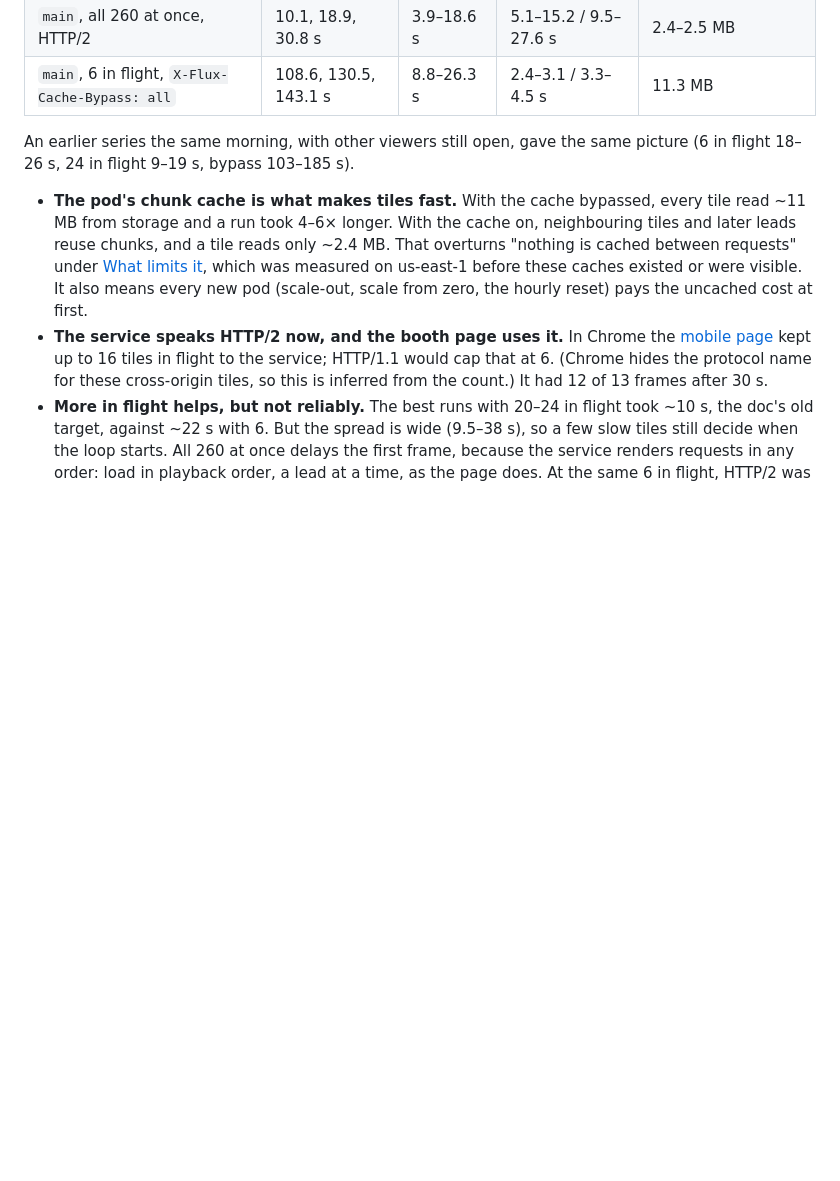
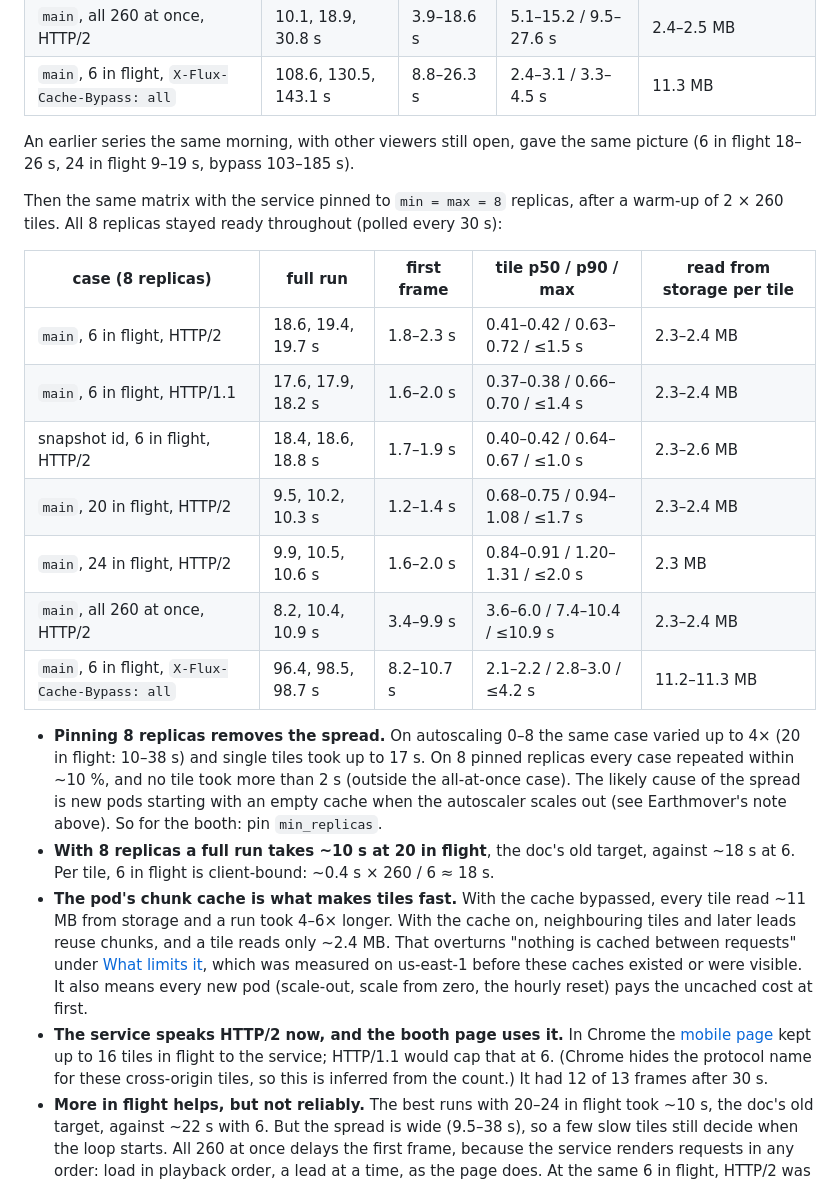
Before and after one commit to earthmover-support/nvidia-gtc-berlin-2026-stormscope_eu-booth, a Markdown page: docs/TILE_SERVER_PERFORMANCE.md, the part around the change. GitHub-like rendering; blank space fills up the shorter version.

Commit message:
Add 8-replica tile timings: pinning replicas removes the spread
Co-Authored-By: Claude Opus 5.5 <noreply@anthropic.com>

```diff
--- a/docs/TILE_SERVER_PERFORMANCE.md
+++ b/docs/TILE_SERVER_PERFORMANCE.md
@@ -232,6 +232,26 @@ minutes after the tests it had 2 ready replicas (not polled during them).
 An earlier series the same morning, with other viewers still open, gave the same picture
 (6 in flight 18–26 s, 24 in flight 9–19 s, bypass 103–185 s).
 
+Then the same matrix with the service pinned to `min = max = 8` replicas, after a warm-up of
+2 × 260 tiles. All 8 replicas stayed ready throughout (polled every 30 s):
+
+| case (8 replicas) | full run | first frame | tile p50 / p90 / max | read from storage per tile |
+|---|---|---|---|---|
+| `main`, 6 in flight, HTTP/2 | 18.6, 19.4, 19.7 s | 1.8–2.3 s | 0.41–0.42 / 0.63–0.72 / ≤1.5 s | 2.3–2.4 MB |
+| `main`, 6 in flight, HTTP/1.1 | 17.6, 17.9, 18.2 s | 1.6–2.0 s | 0.37–0.38 / 0.66–0.70 / ≤1.4 s | 2.3–2.4 MB |
+| snapshot id, 6 in flight, HTTP/2 | 18.4, 18.6, 18.8 s | 1.7–1.9 s | 0.40–0.42 / 0.64–0.67 / ≤1.0 s | 2.3–2.6 MB |
+| `main`, 20 in flight, HTTP/2 | 9.5, 10.2, 10.3 s | 1.2–1.4 s | 0.68–0.75 / 0.94–1.08 / ≤1.7 s | 2.3–2.4 MB |
+| `main`, 24 in flight, HTTP/2 | 9.9, 10.5, 10.6 s | 1.6–2.0 s | 0.84–0.91 / 1.20–1.31 / ≤2.0 s | 2.3 MB |
+| `main`, all 260 at once, HTTP/2 | 8.2, 10.4, 10.9 s | 3.4–9.9 s | 3.6–6.0 / 7.4–10.4 / ≤10.9 s | 2.3–2.4 MB |
+| `main`, 6 in flight, `X-Flux-Cache-Bypass: all` | 96.4, 98.5, 98.7 s | 8.2–10.7 s | 2.1–2.2 / 2.8–3.0 / ≤4.2 s | 11.2–11.3 MB |
+
+- **Pinning 8 replicas removes the spread.** On autoscaling 0–8 the same case varied up to
+  4× (20 in flight: 10–38 s) and single tiles took up to 17 s. On 8 pinned replicas every
+  case repeated within ~10 %, and no tile took more than 2 s (outside the all-at-once case).
+  The likely cause of the spread is new pods starting with an empty cache when the autoscaler
+  scales out (see Earthmover's note above). So for the booth: pin `min_replicas`.
+- **With 8 replicas a full run takes ~10 s at 20 in flight**, the doc's old target, against
+  ~18 s at 6. Per tile, 6 in flight is client-bound: ~0.4 s × 260 / 6 ≈ 18 s.
 - **The pod's chunk cache is what makes tiles fast.** With the cache bypassed, every tile read
   ~11 MB from storage and a run took 4–6× longer. With the cache on, neighbouring tiles and
   later leads reuse chunks, and a tile reads only ~2.4 MB. That overturns "nothing is cached
```
